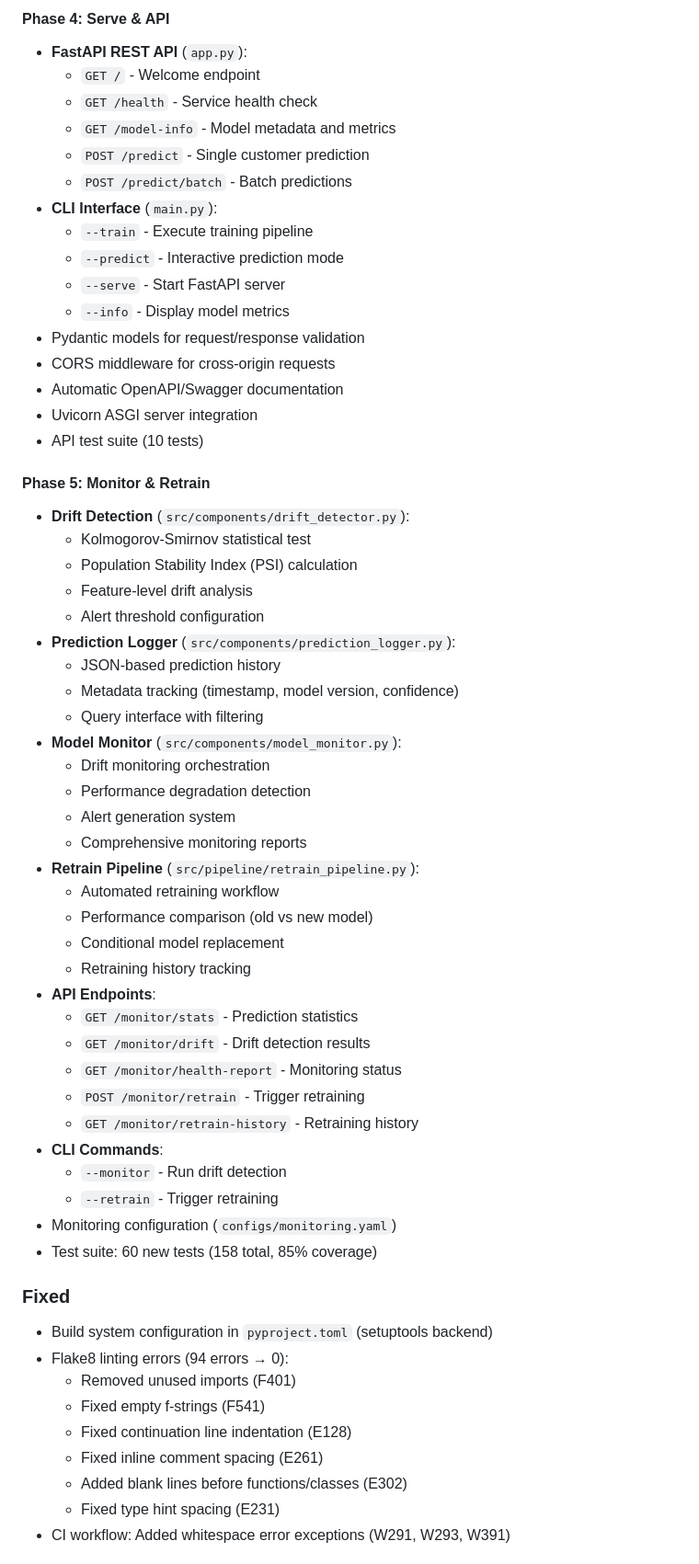
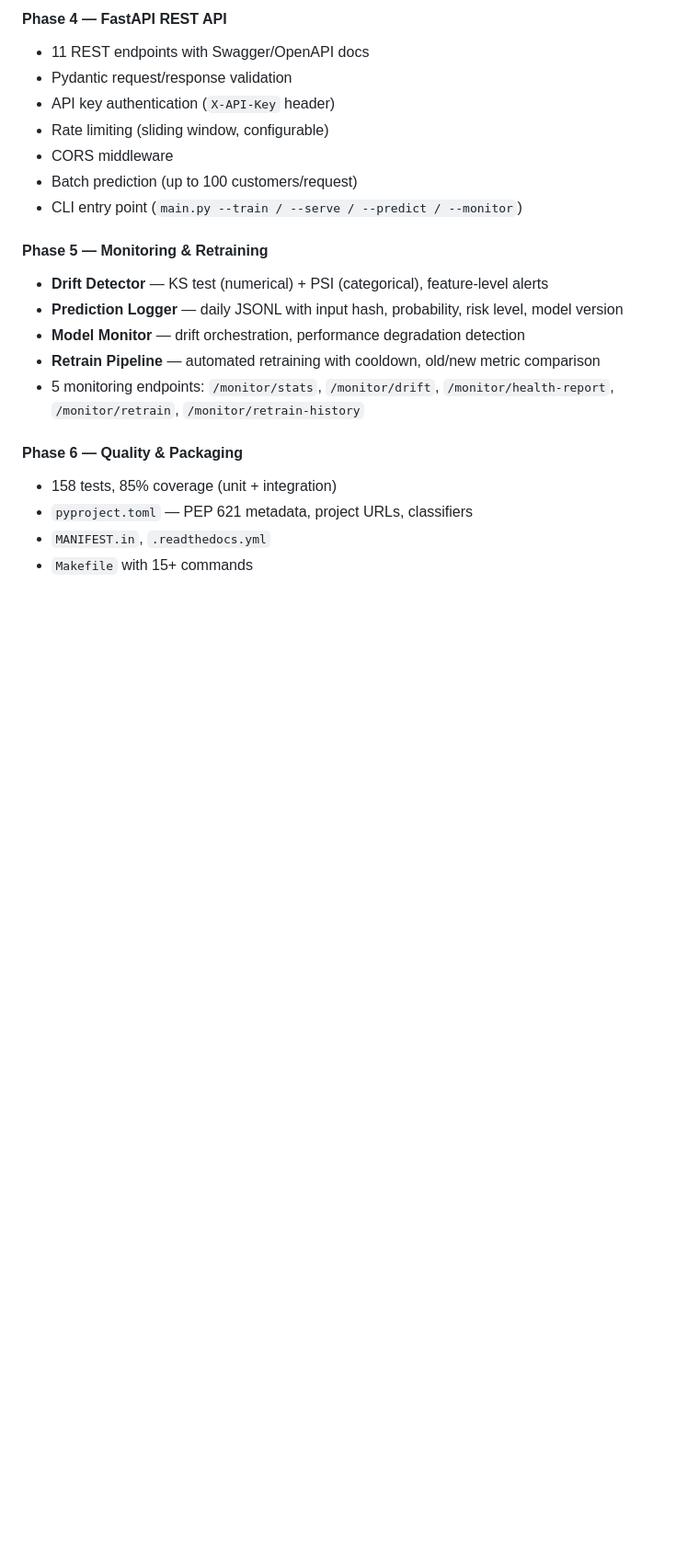
Before and after one commit to Krayirhan/churn-risk-platform, a Markdown page: CHANGELOG.md, the part around one of its changes. Shown at 92% size. Drawn GitHub-style; blank space fills up the shorter version.

```diff
--- a/CHANGELOG.md
+++ b/CHANGELOG.md
@@ -70,62 +102,23 @@ and this project adheres to [Semantic Versioning](https://semver.org/spec/v2.0.0
 
-#### Phase 4: Serve & API
-- **FastAPI REST API** (`app.py`):
-  - `GET /` - Welcome endpoint
-  - `GET /health` - Service health check
-  - `GET /model-info` - Model metadata and metrics
-  - `POST /predict` - Single customer prediction
-  - `POST /predict/batch` - Batch predictions
-- **CLI Interface** (`main.py`):
-  - `--train` - Execute training pipeline
-  - `--predict` - Interactive prediction mode
-  - `--serve` - Start FastAPI server
-  - `--info` - Display model metrics
-- Pydantic models for request/response validation
-- CORS middleware for cross-origin requests
-- Automatic OpenAPI/Swagger documentation
-- Uvicorn ASGI server integration
-- API test suite (10 tests)
+#### Phase 4 — FastAPI REST API
+- 11 REST endpoints with Swagger/OpenAPI docs
+- Pydantic request/response validation
+- API key authentication (`X-API-Key` header)
+- Rate limiting (sliding window, configurable)
+- CORS middleware
+- Batch prediction (up to 100 customers/request)
+- CLI entry point (`main.py --train / --serve / --predict / --monitor`)
 
-#### Phase 5: Monitor & Retrain
-- **Drift Detection** (`src/components/drift_detector.py`):
-  - Kolmogorov-Smirnov statistical test
-  - Population Stability Index (PSI) calculation
-  - Feature-level drift analysis
-  - Alert threshold configuration
-- **Prediction Logger** (`src/components/prediction_logger.py`):
-  - JSON-based prediction history
-  - Metadata tracking (timestamp, model version, confidence)
-  - Query interface with filtering
-- **Model Monitor** (`src/components/model_monitor.py`):
-  - Drift monitoring orchestration
-  - Performance degradation detection
-  - Alert generation system
-  - Comprehensive monitoring reports
-- **Retrain Pipeline** (`src/pipeline/retrain_pipeline.py`):
-  - Automated retraining workflow
-  - Performance comparison (old vs new model)
-  - Conditional model replacement
-  - Retraining history tracking
-- **API Endpoints**:
-  - `GET /monitor/stats` - Prediction statistics
-  - `GET /monitor/drift` - Drift detection results
-  - `GET /monitor/health-report` - Monitoring status
-  - `POST /monitor/retrain` - Trigger retraining
-  - `GET /monitor/retrain-history` - Retraining history
-- **CLI Commands**:
-  - `--monitor` - Run drift detection
-  - `--retrain` - Trigger retraining
-- Monitoring configuration (`configs/monitoring.yaml`)
-- Test suite: 60 new tests (158 total, 85% coverage)
+#### Phase 5 — Monitoring & Retraining
+- **Drift Detector** — KS test (numerical) + PSI (categorical), feature-level alerts
+- **Prediction Logger** — daily JSONL with input hash, probability, risk level, model version
+- **Model Monitor** — drift orchestration, performance degradation detection
+- **Retrain Pipeline** — automated retraining with cooldown, old/new metric comparison
+- 5 monitoring endpoints: `/monitor/stats`, `/monitor/drift`, `/monitor/health-report`, `/monitor/retrain`, `/monitor/retrain-history`
 
-### Fixed
-- Build system configuration in `pyproject.toml` (setuptools backend)
-- Flake8 linting errors (94 errors → 0):
-  - Removed unused imports (F401)
-  - Fixed empty f-strings (F541)
-  - Fixed continuation line indentation (E128)
-  - Fixed inline comment spacing (E261)
-  - Added blank lines before functions/classes (E302)
-  - Fixed type hint spacing (E231)
-- CI workflow: Added whitespace error exceptions (W291, W293, W391)
+#### Phase 6 — Quality & Packaging
+- 158 tests, 85% coverage (unit + integration)
+- `pyproject.toml` — PEP 621 metadata, project URLs, classifiers
+- `MANIFEST.in`, `.readthedocs.yml`
+- `Makefile` with 15+ commands
 
```
Also changed, not shown: other parts of CHANGELOG.md (+95 -87 lines), README.md (+7 -4 lines).
